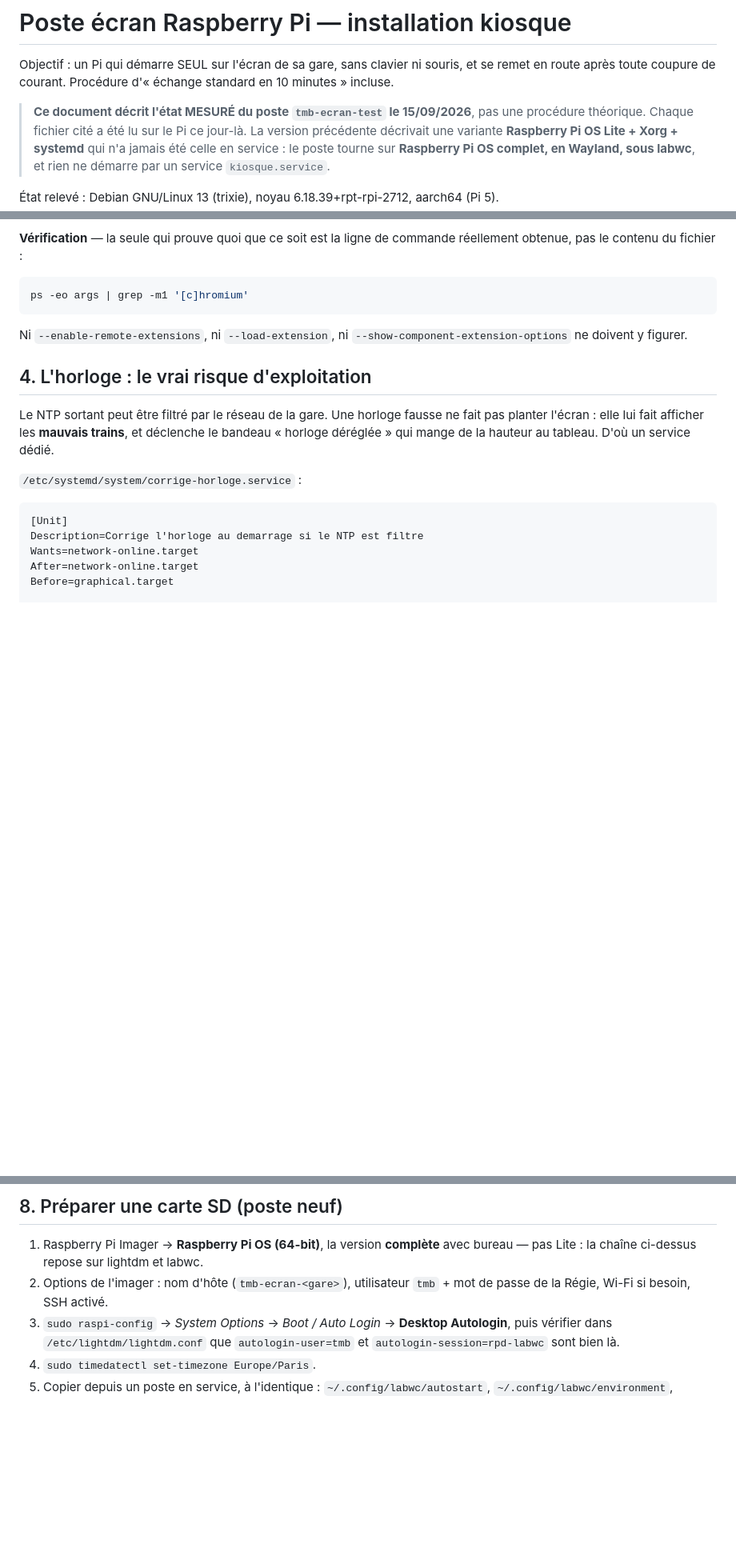
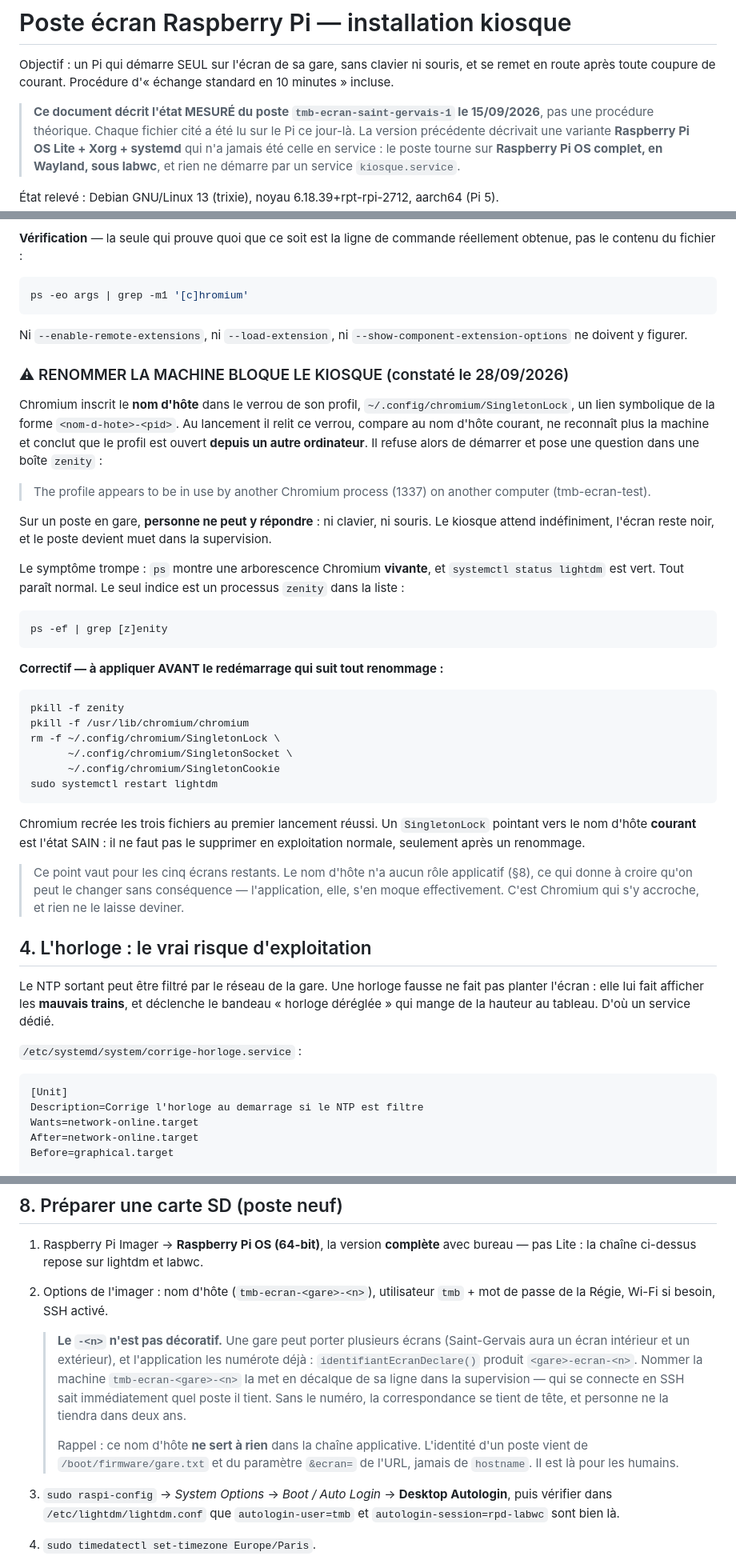
Before and after one commit to RDTMB/tmb-affichage-gares, a Markdown page: docs/kiosque.md, 3 parts joined by grey strips. Shown at 80% size. GitHub-like rendering; blank space fills up the shorter version.

Commit message:
doc(kiosque): le verrou de profil Chromium bloque tout renommage
Le 28/09/2026, le poste de Saint-Gervais a ete renomme `tmb-ecran-test` ->
`tmb-ecran-saint-gervais-1`. Le kiosque n'est pas reparti : Chromium inscrit
le nom d'hote dans `~/.config/chromium/SingletonLock`, ne reconnait plus la
machine au lancement suivant, et pose une question `zenity` a laquelle
personne ne peut repondre sur un poste sans clavier. L'ecran reste noir et le
poste devient muet en supervision.

Le symptome trompe : l'arborescence Chromium est vivante et lightdm est vert.
Seul un processus `zenity` trahit le blocage.

- §3 : nouvelle section decrivant le mecanisme, le diagnostic et le correctif,
  avec la precision qu'un SingletonLock au nom courant est l'etat SAIN.
- §11 : ligne de checklist, pour rencontrer le piege au moment de la pose.
- §8 : convention de nommage `tmb-ecran-<gare>-<n>`. L'application numerote
  deja (`<gare>-ecran-<n>`) et Saint-Gervais aura un ecran interieur et un
  exterieur ; le nom d'hote decalque desormais la ligne de supervision.
  Rappel ajoute : ce nom n'a AUCUN role applicatif, l'identite vient de
  `gare.txt` et du parametre `&ecran=`.
- En-tete et §13 : le poste de releve porte son nouveau nom, avec l'ancien
  conserve comme repere historique.

Co-Authored-By: Claude Opus 5 <noreply@anthropic.com>
Claude-Session: https://claude.ai/code/session_01CsKUgkxRgCvUb2STetMEHP

````diff
--- a/docs/kiosque.md
+++ b/docs/kiosque.md
@@ -4,7 +4,7 @@ Objectif : un Pi qui démarre SEUL sur l'écran de sa gare, sans clavier ni
 souris, et se remet en route après toute coupure de courant. Procédure
 d'« échange standard en 10 minutes » incluse.
 
-> **Ce document décrit l'état MESURÉ du poste `tmb-ecran-test` le
+> **Ce document décrit l'état MESURÉ du poste `tmb-ecran-saint-gervais-1` le
 > 15/09/2026**, pas une procédure théorique. Chaque fichier cité a été lu sur
 > le Pi ce jour-là. La version précédente décrivait une variante
 > **Raspberry Pi OS Lite + Xorg + systemd** qui n'a jamais été celle en
@@ -162,6 +162,50 @@ ps -eo args | grep -m1 '[c]hromium'
 Ni `--enable-remote-extensions`, ni `--load-extension`, ni
 `--show-component-extension-options` ne doivent y figurer.
 
+### ⚠ RENOMMER LA MACHINE BLOQUE LE KIOSQUE (constaté le 28/09/2026)
+
+Chromium inscrit le **nom d'hôte** dans le verrou de son profil,
+`~/.config/chromium/SingletonLock`, un lien symbolique de la forme
+`<nom-d-hote>-<pid>`. Au lancement il relit ce verrou, compare au nom d'hôte
+courant, ne reconnaît plus la machine et conclut que le profil est ouvert
+**depuis un autre ordinateur**. Il refuse alors de démarrer et pose une
+question dans une boîte `zenity` :
+
+> The profile appears to be in use by another Chromium process (1337) on
+> another computer (tmb-ecran-test).
+
+Sur un poste en gare, **personne ne peut y répondre** : ni clavier, ni souris.
+Le kiosque attend indéfiniment, l'écran reste noir, et le poste devient muet
+dans la supervision.
+
+Le symptôme trompe : `ps` montre une arborescence Chromium **vivante**, et
+`systemctl status lightdm` est vert. Tout paraît normal. Le seul indice est un
+processus `zenity` dans la liste :
+
+```bash
+ps -ef | grep [z]enity
+```
+
+**Correctif — à appliquer AVANT le redémarrage qui suit tout renommage :**
+
+```bash
+pkill -f zenity
+pkill -f /usr/lib/chromium/chromium
+rm -f ~/.config/chromium/SingletonLock \
+      ~/.config/chromium/SingletonSocket \
+      ~/.config/chromium/SingletonCookie
+sudo systemctl restart lightdm
+```
+
+Chromium recrée les trois fichiers au premier lancement réussi. Un
+`SingletonLock` pointant vers le nom d'hôte **courant** est l'état SAIN : il ne
+faut pas le supprimer en exploitation normale, seulement après un renommage.
+
+> Ce point vaut pour les cinq écrans restants. Le nom d'hôte n'a aucun rôle
+> applicatif (§8), ce qui donne à croire qu'on peut le changer sans
+> conséquence — l'application, elle, s'en moque effectivement. C'est Chromium
+> qui s'y accroche, et rien ne le laisse deviner.
+
 ## 4. L'horloge : le vrai risque d'exploitation
 
 Le NTP sortant peut être filtré par le réseau de la gare. Une horloge fausse
@@ -287,8 +331,20 @@ liste noire (`linux-image-`, `raspberrypi-kernel`, `raspberrypi-bootloader`,
 
 1. Raspberry Pi Imager → **Raspberry Pi OS (64-bit)**, la version **complète**
    avec bureau — pas Lite : la chaîne ci-dessus repose sur lightdm et labwc.
-2. Options de l'imager : nom d'hôte (`tmb-ecran-<gare>`), utilisateur `tmb` +
+2. Options de l'imager : nom d'hôte (`tmb-ecran-<gare>-<n>`), utilisateur `tmb` +
    mot de passe de la Régie, Wi-Fi si besoin, SSH activé.
+
+   > **Le `-<n>` n'est pas décoratif.** Une gare peut porter plusieurs écrans
+   > (Saint-Gervais aura un écran intérieur et un extérieur), et l'application
+   > les numérote déjà : `identifiantEcranDeclare()` produit
+   > `<gare>-ecran-<n>`. Nommer la machine `tmb-ecran-<gare>-<n>` la met en
+   > décalque de sa ligne dans la supervision — qui se connecte en SSH sait
+   > immédiatement quel poste il tient. Sans le numéro, la correspondance se
+   > tient de tête, et personne ne la tiendra dans deux ans.
+   >
+   > Rappel : ce nom d'hôte **ne sert à rien** dans la chaîne applicative.
+   > L'identité d'un poste vient de `/boot/firmware/gare.txt` et du paramètre
+   > `&ecran=` de l'URL, jamais de `hostname`. Il est là pour les humains.
 3. `sudo raspi-config` → *System Options* → *Boot / Auto Login* →
    **Desktop Autologin**, puis vérifier dans `/etc/lightdm/lightdm.conf` que
    `autologin-user=tmb` et `autologin-session=rpd-labwc` sont bien là.
````
Also changed, not shown: other parts of docs/kiosque.md (+6 -3 lines).
